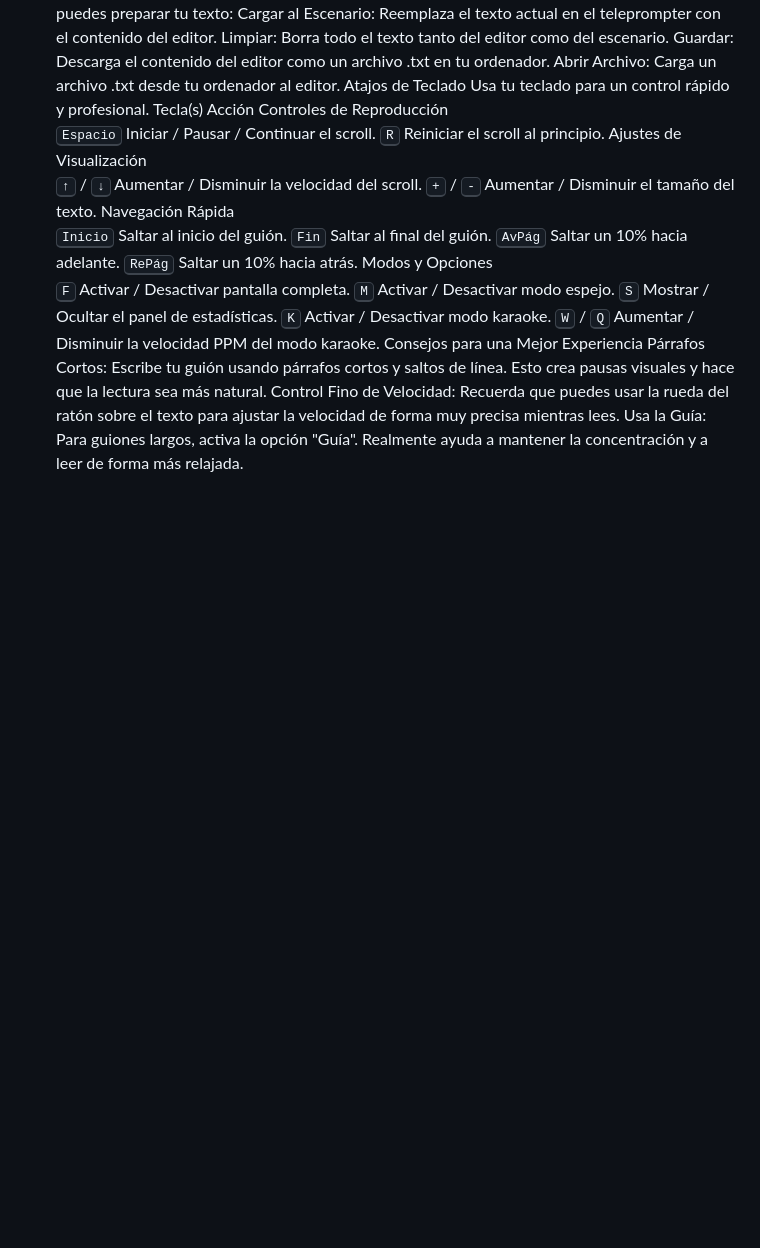
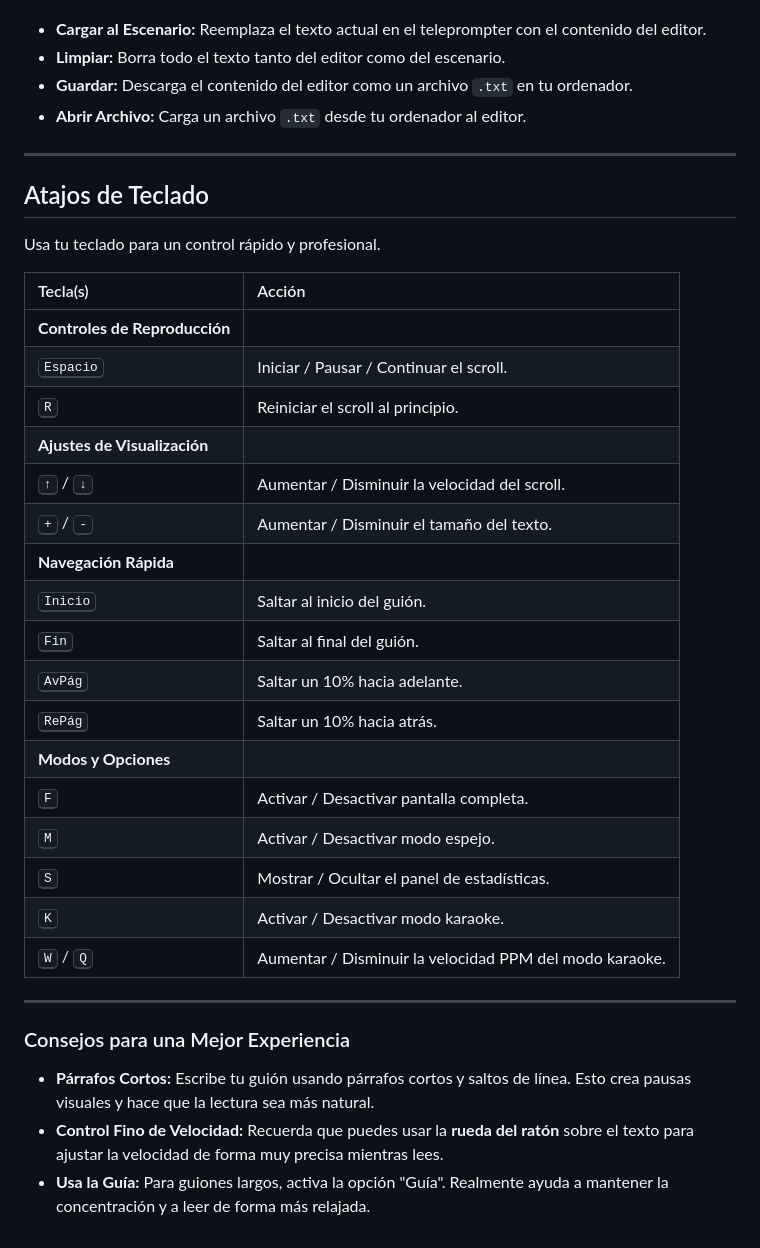
Before and after one commit to Xococode/Teleprompter-Pro, a Markdown page: README.md, the part around the change printed below. Rendered like a GitHub page; blank space fills up the shorter version.

```diff
--- a/README.md
+++ b/README.md
@@ -36,29 +55,38 @@ El Editor de Guión
 En el panel izquierdo puedes preparar tu texto:
-Cargar al Escenario: Reemplaza el texto actual en el teleprompter con el contenido del editor.
-Limpiar: Borra todo el texto tanto del editor como del escenario.
-Guardar: Descarga el contenido del editor como un archivo .txt en tu ordenador.
-Abrir Archivo: Carga un archivo .txt desde tu ordenador al editor.
-Atajos de Teclado
+*   **Cargar al Escenario:** Reemplaza el texto actual en el teleprompter con el contenido del editor.
+*   **Limpiar:** Borra todo el texto tanto del editor como del escenario.
+*   **Guardar:** Descarga el contenido del editor como un archivo `.txt` en tu ordenador.
+*   **Abrir Archivo:** Carga un archivo `.txt` desde tu ordenador al editor.
+
+---
+
+## Atajos de Teclado
+
 Usa tu teclado para un control rápido y profesional.
-Tecla(s)	Acción
-Controles de Reproducción
-<kbd>Espacio</kbd>	Iniciar / Pausar / Continuar el scroll.
-<kbd>R</kbd>	Reiniciar el scroll al principio.
-Ajustes de Visualización
-<kbd>↑</kbd> / <kbd>↓</kbd>	Aumentar / Disminuir la velocidad del scroll.
-<kbd>+</kbd> / <kbd>-</kbd>	Aumentar / Disminuir el tamaño del texto.
-Navegación Rápida
-<kbd>Inicio</kbd>	Saltar al inicio del guión.
-<kbd>Fin</kbd>	Saltar al final del guión.
-<kbd>AvPág</kbd>	Saltar un 10% hacia adelante.
-<kbd>RePág</kbd>	Saltar un 10% hacia atrás.
-Modos y Opciones
-<kbd>F</kbd>	Activar / Desactivar pantalla completa.
-<kbd>M</kbd>	Activar / Desactivar modo espejo.
-<kbd>S</kbd>	Mostrar / Ocultar el panel de estadísticas.
-<kbd>K</kbd>	Activar / Desactivar modo karaoke.
-<kbd>W</kbd> / <kbd>Q</kbd>	Aumentar / Disminuir la velocidad PPM del modo karaoke.
-Consejos para una Mejor Experiencia
-Párrafos Cortos: Escribe tu guión usando párrafos cortos y saltos de línea. Esto crea pausas visuales y hace que la lectura sea más natural.
-Control Fino de Velocidad: Recuerda que puedes usar la rueda del ratón sobre el texto para ajustar la velocidad de forma muy precisa mientras lees.
-Usa la Guía: Para guiones largos, activa la opción "Guía". Realmente ayuda a mantener la concentración y a leer de forma más relajada.
+
+| Tecla(s) | Acción |
+| :--- | :--- |
+| **Controles de Reproducción** | |
+| <kbd>Espacio</kbd> | Iniciar / Pausar / Continuar el scroll. |
+| <kbd>R</kbd> | Reiniciar el scroll al principio. |
+| **Ajustes de Visualización** | |
+| <kbd>↑</kbd> / <kbd>↓</kbd> | Aumentar / Disminuir la velocidad del scroll. |
+| <kbd>+</kbd> / <kbd>-</kbd> | Aumentar / Disminuir el tamaño del texto. |
+| **Navegación Rápida** | |
+| <kbd>Inicio</kbd> | Saltar al inicio del guión. |
+| <kbd>Fin</kbd> | Saltar al final del guión. |
+| <kbd>AvPág</kbd> | Saltar un 10% hacia adelante. |
+| <kbd>RePág</kbd> | Saltar un 10% hacia atrás. |
+| **Modos y Opciones** | |
+| <kbd>F</kbd> | Activar / Desactivar pantalla completa. |
+| <kbd>M</kbd> | Activar / Desactivar modo espejo. |
+| <kbd>S</kbd> | Mostrar / Ocultar el panel de estadísticas. |
+| <kbd>K</kbd> | Activar / Desactivar modo karaoke. |
+| <kbd>W</kbd> / <kbd>Q</kbd> | Aumentar / Disminuir la velocidad PPM del modo karaoke. |
+
+---
+
+### Consejos para una Mejor Experiencia
+*   **Párrafos Cortos:** Escribe tu guión usando párrafos cortos y saltos de línea. Esto crea pausas visuales y hace que la lectura sea más natural.
+*   **Control Fino de Velocidad:** Recuerda que puedes usar la **rueda del ratón** sobre el texto para ajustar la velocidad de forma muy precisa mientras lees.
+*   **Usa la Guía:** Para guiones largos, activa la opción "Guía". Realmente ayuda a mantener la concentración y a leer de forma más relajada.
```
Also changed, not shown: other parts of README.md (+51 -32 lines).
